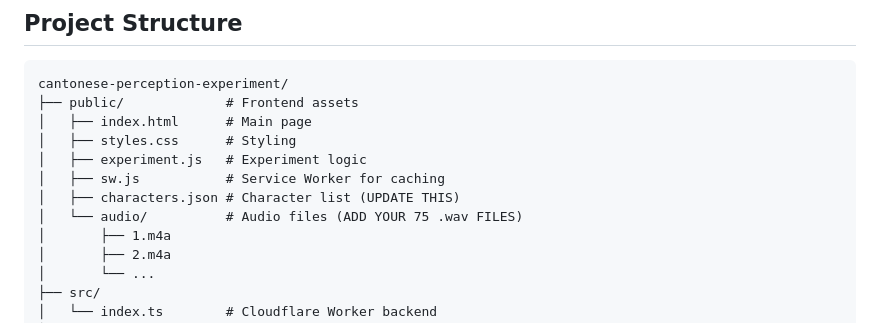
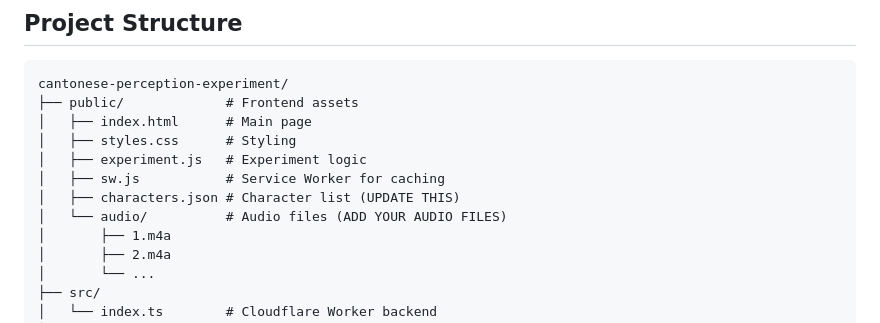
Before and after one commit to wongws11/cantonese-perception-experiment, a Markdown page: README.md, the part around the change. GitHub-like rendering.

Commit message:
audio format changes

```diff
--- a/README.md
+++ b/README.md
@@ -36,7 +36,7 @@ cantonese-perception-experiment/
 │   ├── experiment.js   # Experiment logic
 │   ├── sw.js           # Service Worker for caching
 │   ├── characters.json # Character list (UPDATE THIS)
-│   └── audio/          # Audio files (ADD YOUR 75 .wav FILES)
+│   └── audio/          # Audio files (ADD YOUR AUDIO FILES)
 │       ├── 1.m4a
 │       ├── 2.m4a
 │       └── ...
```
